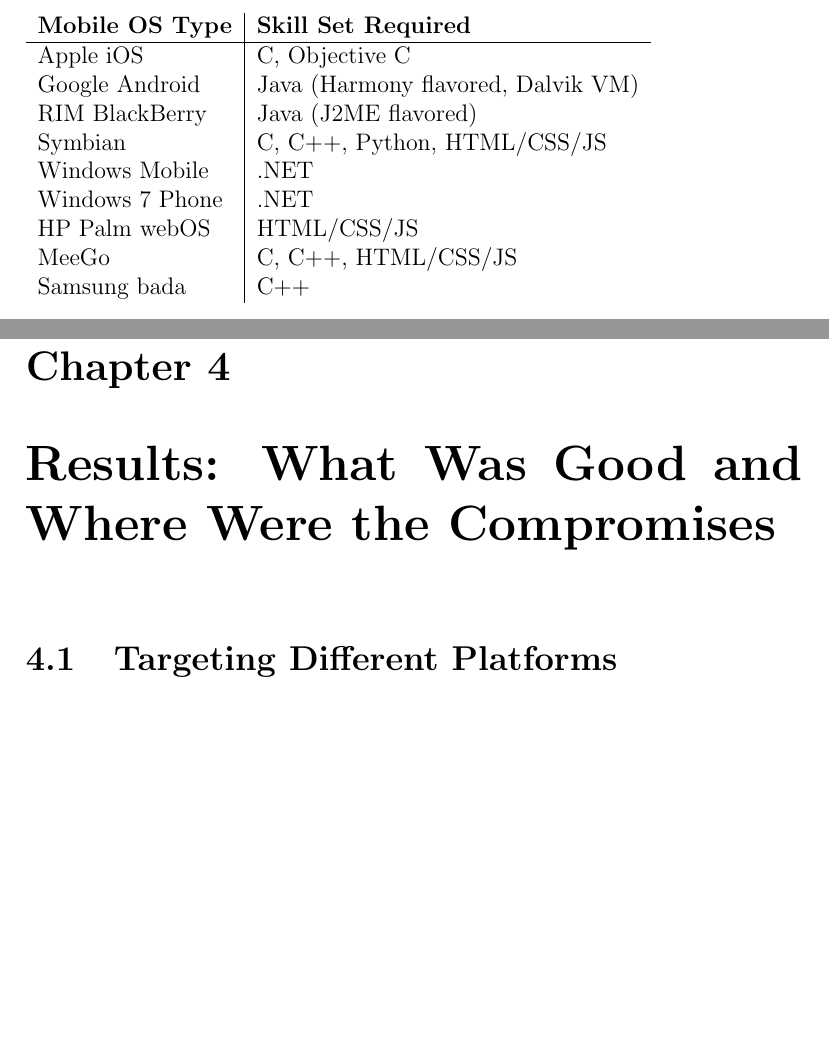
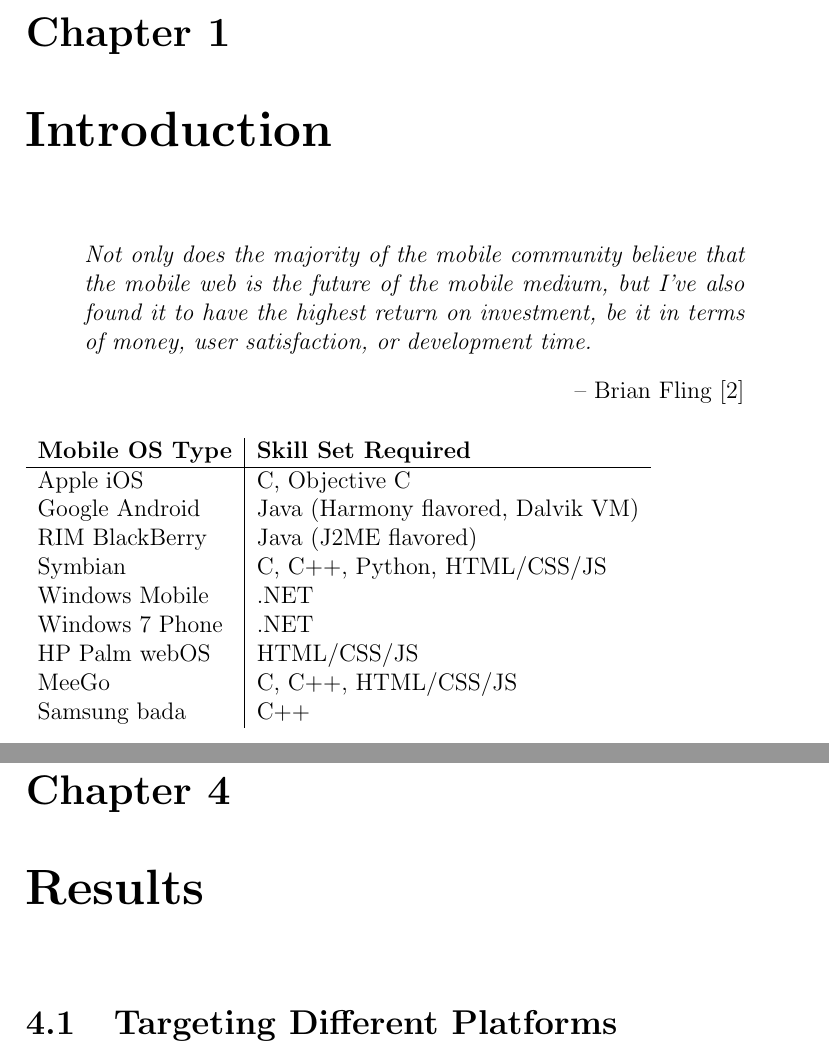
Before and after one commit to kpuputti/thesis, a LaTeX thesis (thesis/thesis.tex, which reads thesis/introduction.tex, thesis/results.tex): two parts of pages 8 and 22 of 35, joined at a grey line, cut at the place of the change, the shorter picture padded with empty space. Compiled offline with pdfLaTeX.

Commit message:
Add quotation and clean chapter titles.

```diff
--- a/thesis/introduction.tex
+++ b/thesis/introduction.tex
@@ -1,5 +1,15 @@
-\chapter{Introduction: Smartphone Market and the Need for Cross-Platform Support}
+\chapter{Introduction}
 \label{chapter:introduction}
+
+\begin{quotation}
+  \noindent \textit{Not only does the majority of the mobile community
+    believe that the mobile web is the future of the mobile medium,
+    but I've also found it to have the highest return on investment,
+    be it in terms of money, user satisfaction, or development time.}
+  \begin{flushright}
+    -- Brian Fling \cite{fling2009mobile}
+  \end{flushright}
+\end{quotation}
 
 \section{Smartphone Landscape}
 \label{section:smartphone-landscape}
--- a/thesis/results.tex
+++ b/thesis/results.tex
@@ -1,4 +1,4 @@
-\chapter{Results: What Was Good and Where Were the Compromises}
+\chapter{Results}
 \label{chapter:results}
 
 \section{Targeting Different Platforms}
```
Also changed, not shown: thesis/methods.tex (+1 -1 lines), thesis/thesis.pdf.
